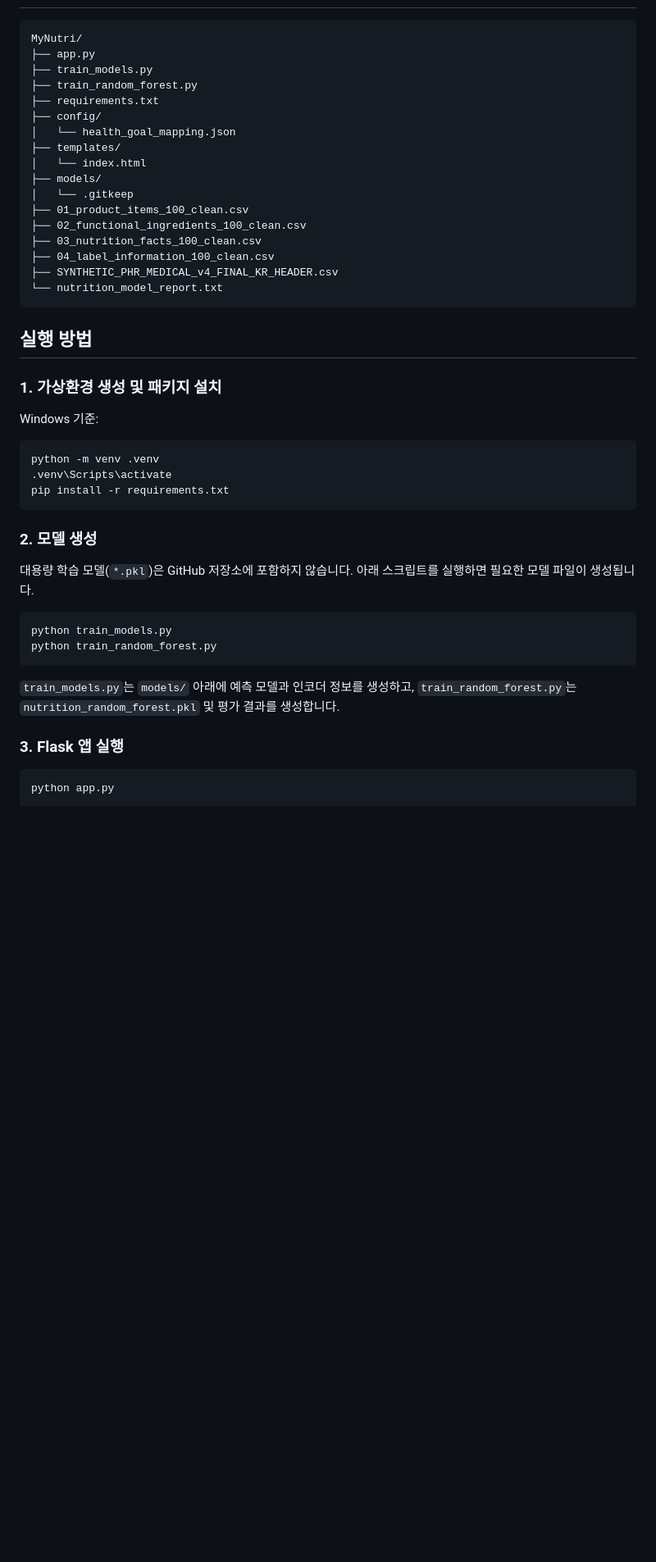
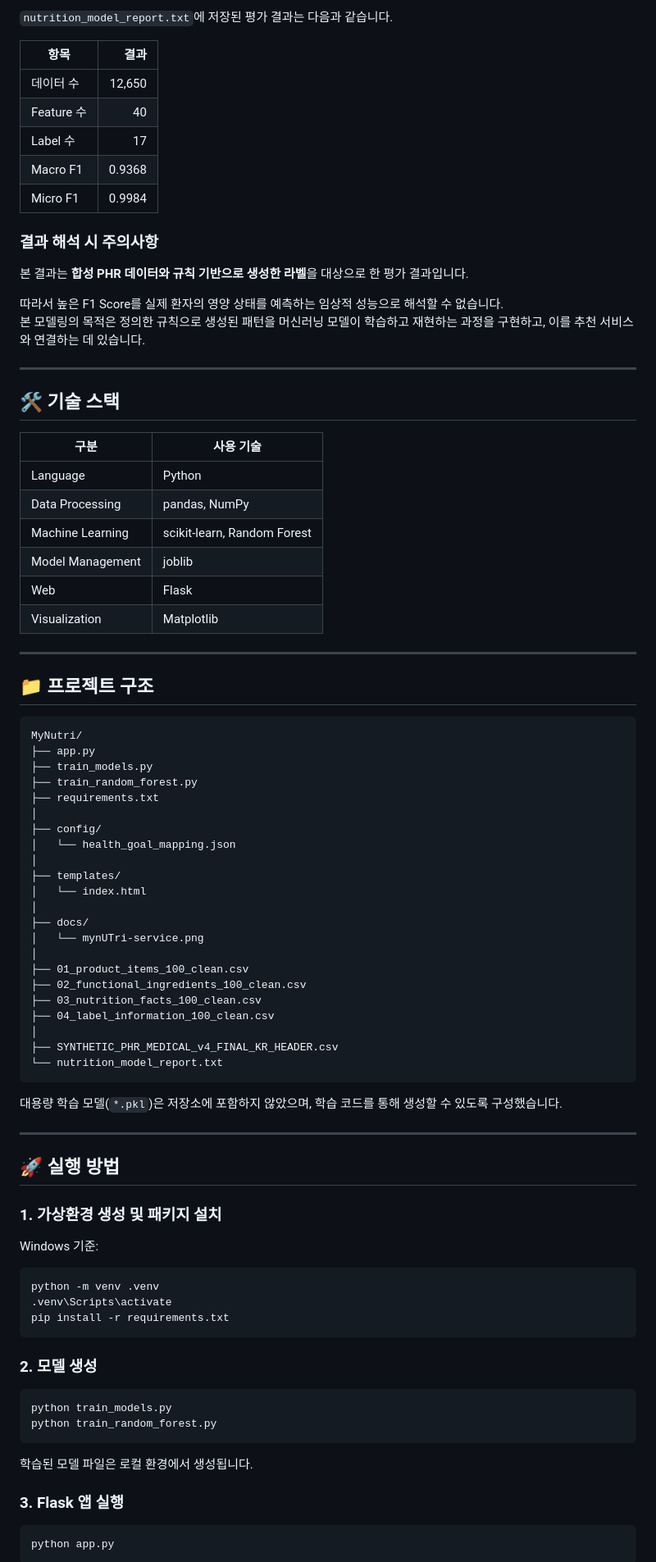
Before and after one commit to shyun01-qkr/MyNutri, a Markdown page: README.md, the part around one of its changes. Shown at 82% size. Rendered like a GitHub page; blank space fills up the shorter version.

````diff
--- a/README.md
+++ b/README.md
@@ -26,3 +142,36 @@
+`nutrition_model_report.txt`에 저장된 평가 결과는 다음과 같습니다.
+
+| 항목 | 결과 |
+|---|---:|
+| 데이터 수 | 12,650 |
+| Feature 수 | 40 |
+| Label 수 | 17 |
+| Macro F1 | 0.9368 |
+| Micro F1 | 0.9984 |
+
+### 결과 해석 시 주의사항
+
+본 결과는 **합성 PHR 데이터와 규칙 기반으로 생성한 라벨**을 대상으로 한 평가 결과입니다.
+
+따라서 높은 F1 Score를 실제 환자의 영양 상태를 예측하는 임상적 성능으로 해석할 수 없습니다.
+본 모델링의 목적은 정의한 규칙으로 생성된 패턴을 머신러닝 모델이 학습하고 재현하는 과정을 구현하고, 이를 추천 서비스와 연결하는 데 있습니다.
+
+---
+
+## 🛠️ 기술 스택
+
+| 구분 | 사용 기술 |
+|---|---|
+| Language | Python |
+| Data Processing | pandas, NumPy |
+| Machine Learning | scikit-learn, Random Forest |
+| Model Management | joblib |
+| Web | Flask |
+| Visualization | Matplotlib |
+
+---
+
+## 📁 프로젝트 구조
 
 ```text
 MyNutri/
@@ -30,21 +179,30 @@ MyNutri/
 ├── train_models.py
 ├── train_random_forest.py
 ├── requirements.txt
+│
 ├── config/
 │   └── health_goal_mapping.json
+│
 ├── templates/
 │   └── index.html
-├── models/
-│   └── .gitkeep
+│
+├── docs/
+│   └── mynUTri-service.png
+│
 ├── 01_product_items_100_clean.csv
 ├── 02_functional_ingredients_100_clean.csv
 ├── 03_nutrition_facts_100_clean.csv
 ├── 04_label_information_100_clean.csv
+│
 ├── SYNTHETIC_PHR_MEDICAL_v4_FINAL_KR_HEADER.csv
 └── nutrition_model_report.txt
 ```
 
-## 실행 방법
+대용량 학습 모델(`*.pkl`)은 저장소에 포함하지 않았으며, 학습 코드를 통해 생성할 수 있도록 구성했습니다.
+
+---
+
+## 🚀 실행 방법
 
 ### 1. 가상환경 생성 및 패키지 설치
 
@@ -58,14 +216,12 @@ pip install -r requirements.txt
 
 ### 2. 모델 생성
 
-대용량 학습 모델(`*.pkl`)은 GitHub 저장소에 포함하지 않습니다. 아래 스크립트를 실행하면 필요한 모델 파일이 생성됩니다.
-
 ```bash
 python train_models.py
 python train_random_forest.py
 ```
 
-`train_models.py`는 `models/` 아래에 예측 모델과 인코더 정보를 생성하고, `train_random_forest.py`는 `nutrition_random_forest.pkl` 및 평가 결과를 생성합니다.
+학습된 모델 파일은 로컬 환경에서 생성됩니다.
 
 ### 3. Flask 앱 실행
 
````
Also changed, not shown: other parts of README.md (+139 -33 lines).
